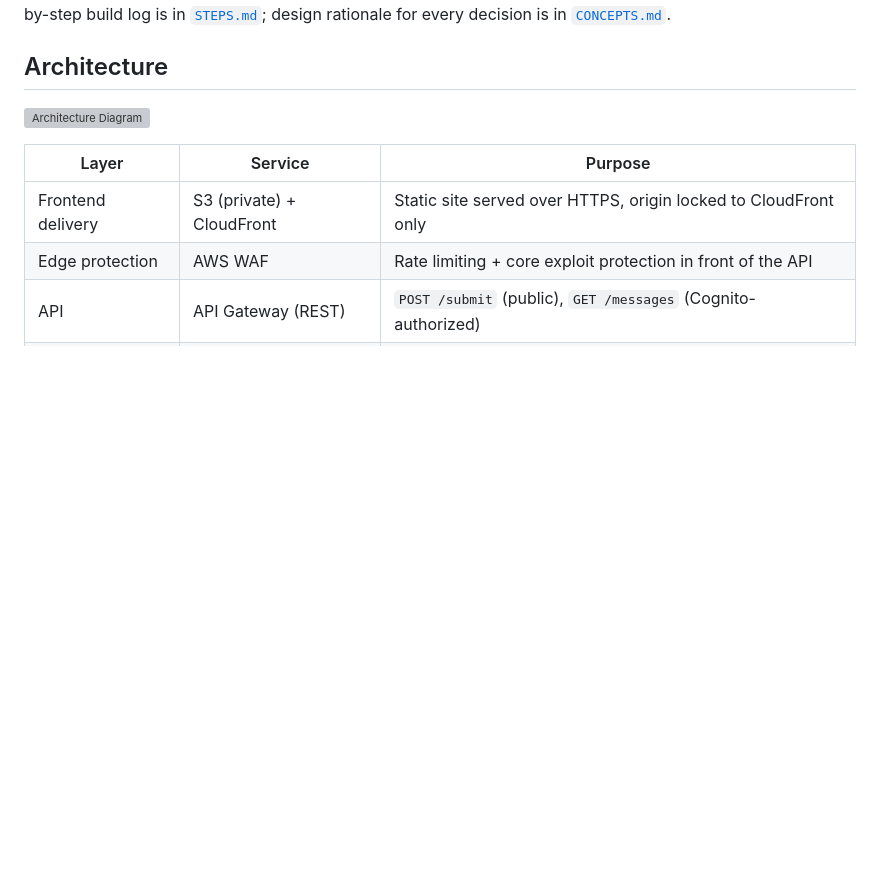
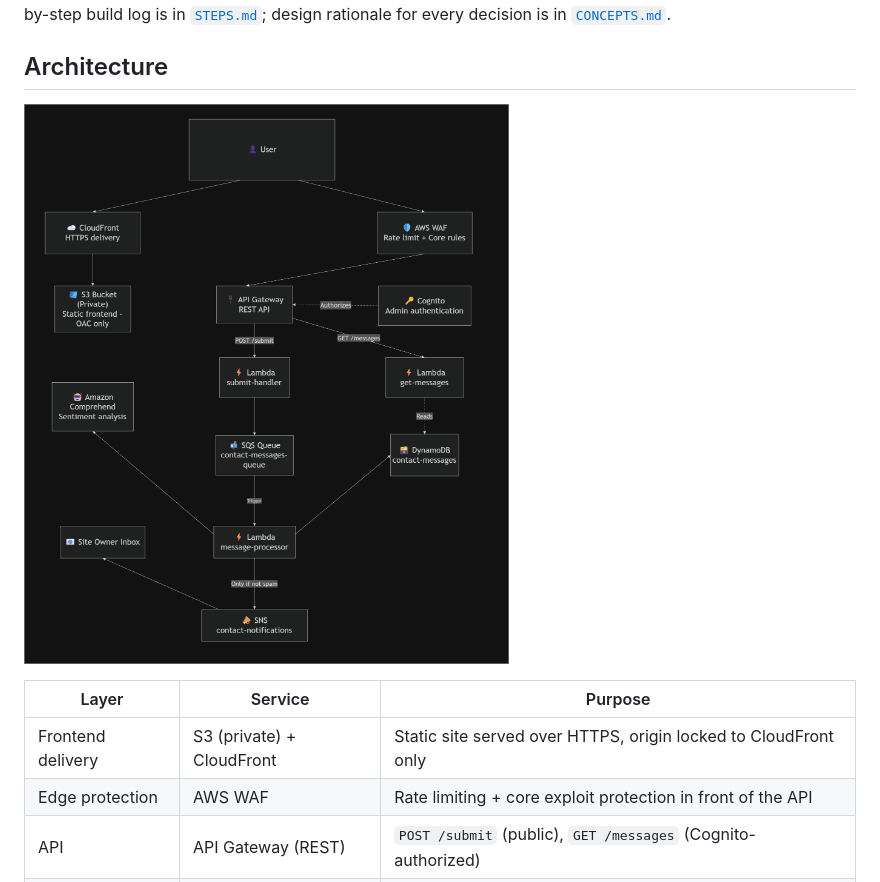
Before and after one commit to mohammed-elbestawy/AWS-Smart-Contact-Form-Project, a Markdown page: README.md, the part around the change. Rendered like a GitHub page; blank space fills up the shorter version; grey boxes are pictures that could not be loaded.

```diff
--- a/README.md
+++ b/README.md
@@ -24,7 +24,7 @@ Every component below was designed, deployed, and verified by hand on a personal
 
 ## Architecture
 
-![Architecture Diagram](screenshots/architecture-diagram.png)
+![Architecture Diagram](screenshots/Smart-Contact-Form.drawio.png)
 
 | Layer | Service | Purpose |
 |---|---|---|
```
